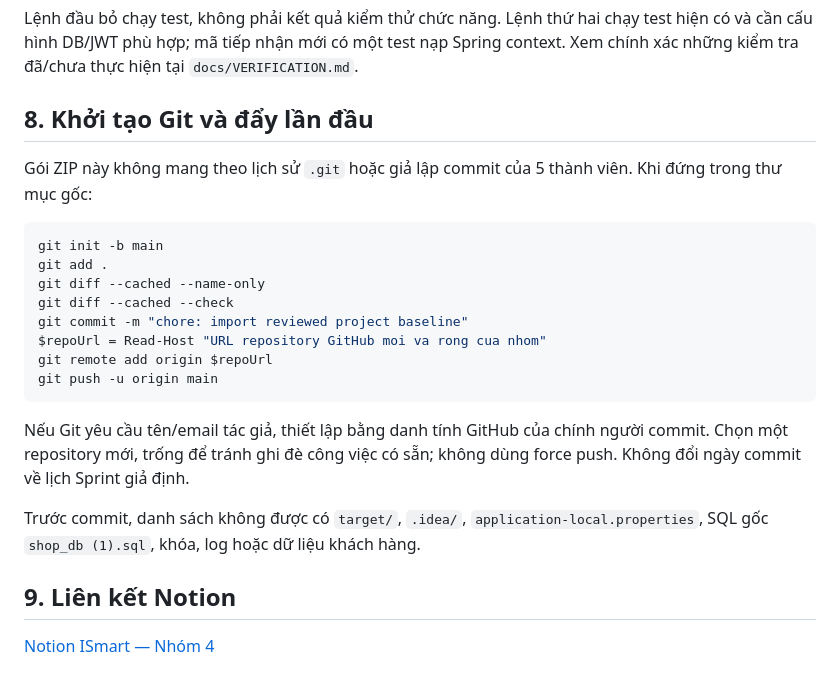
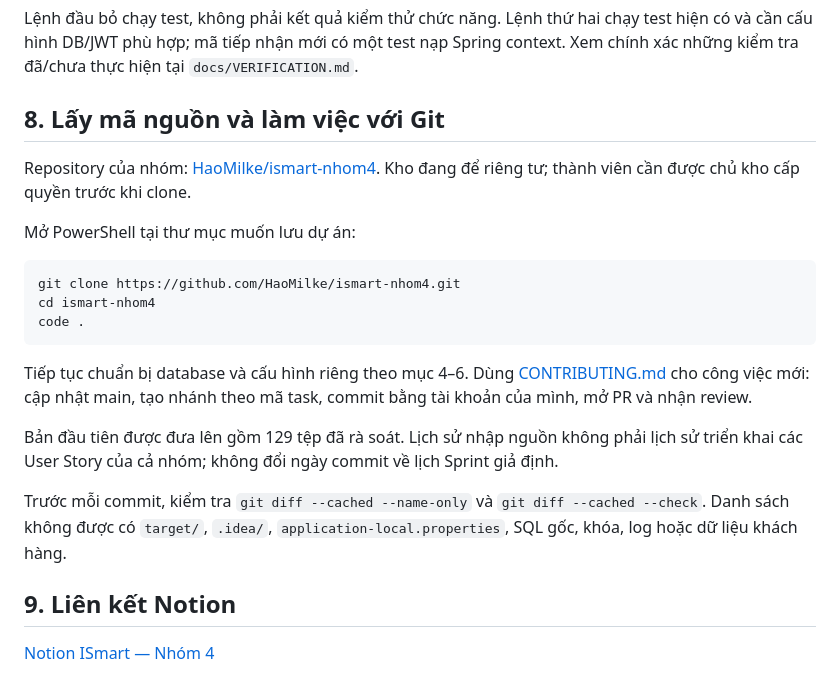
Before and after one commit to HaoMilke/ismart-nhom4, a Markdown page: README.md, the part around the change. Drawn GitHub-style.

Commit message:
docs: record GitHub handoff and cloning instructions

````diff
--- a/README.md
+++ b/README.md
@@ -113,24 +113,23 @@ Trong `namtronlogin/`:
 
 Lệnh đầu bỏ chạy test, không phải kết quả kiểm thử chức năng. Lệnh thứ hai chạy test hiện có và cần cấu hình DB/JWT phù hợp; mã tiếp nhận mới có một test nạp Spring context. Xem chính xác những kiểm tra đã/chưa thực hiện tại `docs/VERIFICATION.md`.
 
-## 8. Khởi tạo Git và đẩy lần đầu
+## 8. Lấy mã nguồn và làm việc với Git
 
-Gói ZIP này không mang theo lịch sử `.git` hoặc giả lập commit của 5 thành viên. Khi đứng trong thư mục gốc:
+Repository của nhóm: [HaoMilke/ismart-nhom4](https://github.com/HaoMilke/ismart-nhom4). Kho đang để riêng tư; thành viên cần được chủ kho cấp quyền trước khi clone.
+
+Mở PowerShell tại thư mục muốn lưu dự án:
 
 ```powershell
-git init -b main
-git add .
-git diff --cached --name-only
-git diff --cached --check
-git commit -m "chore: import reviewed project baseline"
-$repoUrl = Read-Host "URL repository GitHub moi va rong cua nhom"
-git remote add origin $repoUrl
-git push -u origin main
+git clone https://github.com/HaoMilke/ismart-nhom4.git
+cd ismart-nhom4
+code .
 ```
 
-Nếu Git yêu cầu tên/email tác giả, thiết lập bằng danh tính GitHub của chính người commit. Chọn một repository mới, trống để tránh ghi đè công việc có sẵn; không dùng force push. Không đổi ngày commit về lịch Sprint giả định.
+Tiếp tục chuẩn bị database và cấu hình riêng theo mục 4–6. Dùng [CONTRIBUTING.md](CONTRIBUTING.md) cho công việc mới: cập nhật main, tạo nhánh theo mã task, commit bằng tài khoản của mình, mở PR và nhận review.
 
-Trước commit, danh sách không được có `target/`, `.idea/`, `application-local.properties`, SQL gốc `shop_db (1).sql`, khóa, log hoặc dữ liệu khách hàng.
+Bản đầu tiên được đưa lên gồm 129 tệp đã rà soát. Lịch sử nhập nguồn không phải lịch sử triển khai các User Story của cả nhóm; không đổi ngày commit về lịch Sprint giả định.
+
+Trước mỗi commit, kiểm tra `git diff --cached --name-only` và `git diff --cached --check`. Danh sách không được có `target/`, `.idea/`, `application-local.properties`, SQL gốc, khóa, log hoặc dữ liệu khách hàng.
 
 ## 9. Liên kết Notion
 
````
Also changed, not shown: docs/VERIFICATION.md (+11 -1 lines).
